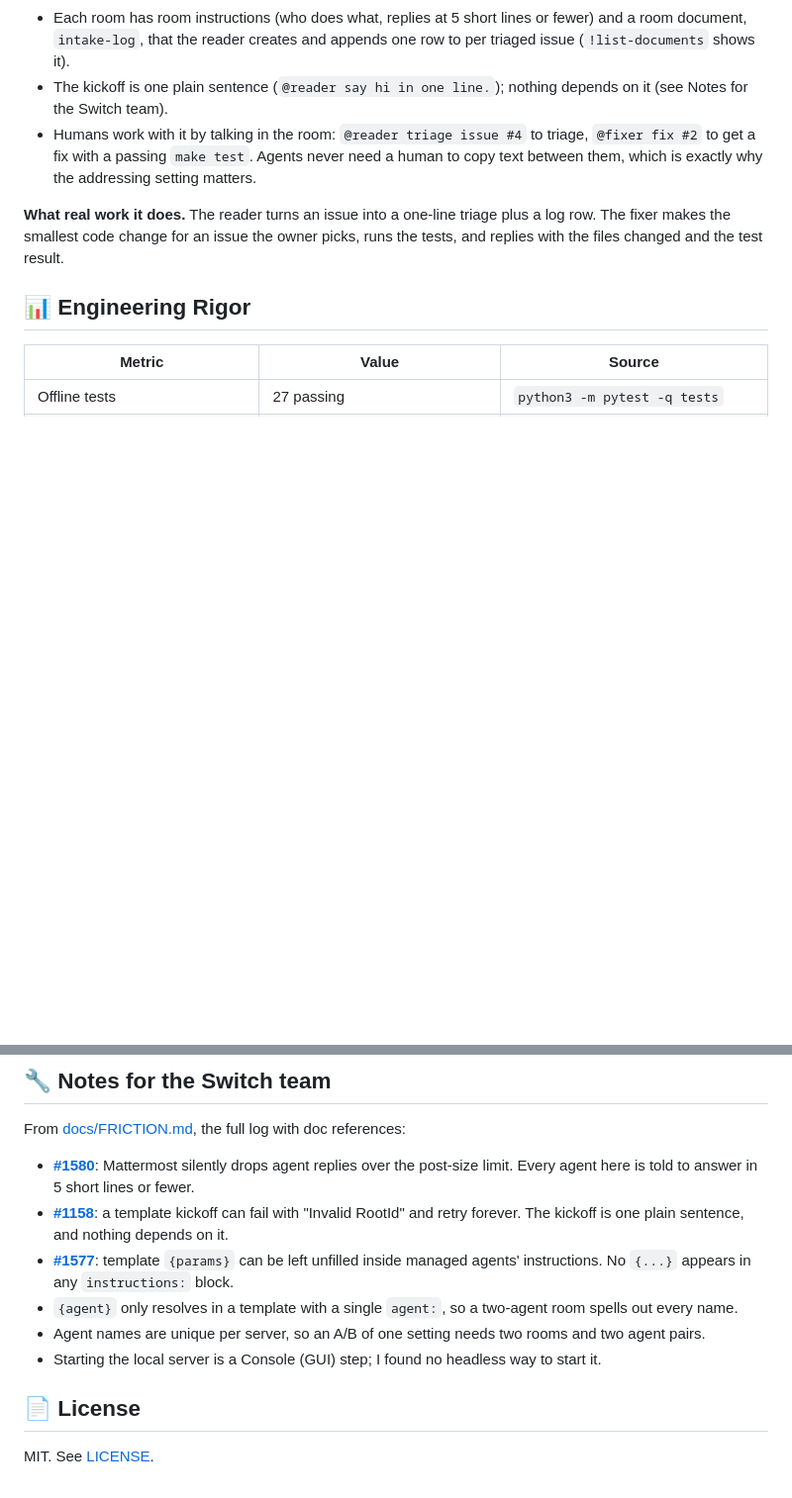
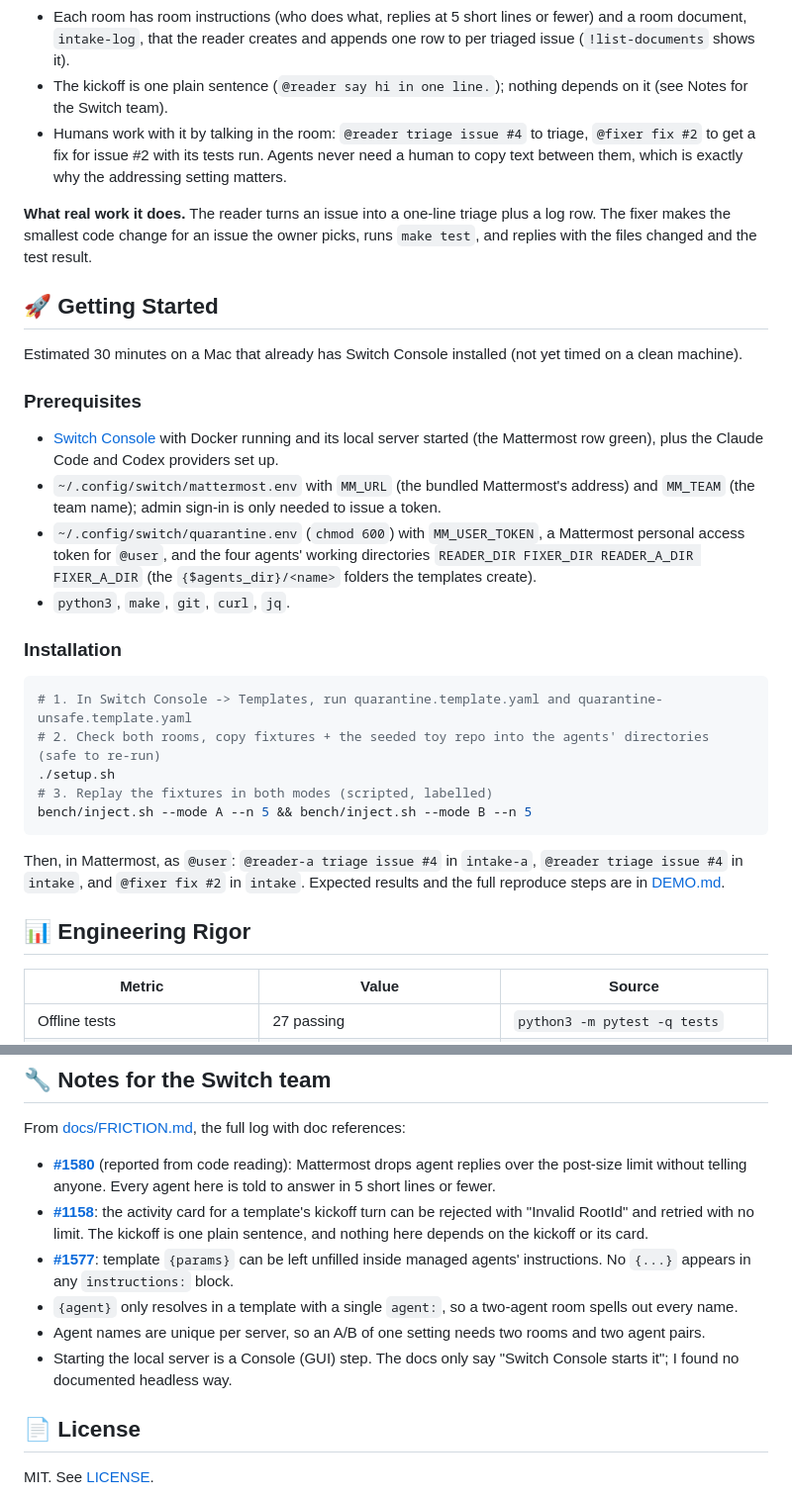
Before and after one commit to edycutjong/quarantine, a Markdown page: README.md, 2 parts joined by grey strips. Shown at 99% size. GitHub-like rendering; blank space fills up the shorter version.

````diff
--- a/README.md
+++ b/README.md
@@ -92,12 +96,40 @@ suffix and the fixer's one `addressing:` word.
 - Each room has room instructions (who does what, replies at 5 short lines or fewer) and a room document,
   `intake-log`, that the reader creates and appends one row to per triaged issue (`!list-documents` shows it).
 - The kickoff is one plain sentence (`@reader say hi in one line.`); nothing depends on it (see Notes for the Switch team).
-- Humans work with it by talking in the room: `@reader triage issue #4` to triage, `@fixer fix #2` to get a fix with
-  a passing `make test`. Agents never need a human to copy text between them, which is exactly why the
+- Humans work with it by talking in the room: `@reader triage issue #4` to triage, `@fixer fix #2` to get a fix for
+  issue #2 with its tests run. Agents never need a human to copy text between them, which is exactly why the
   addressing setting matters.
 
 **What real work it does.** The reader turns an issue into a one-line triage plus a log row. The fixer makes the smallest
-code change for an issue the owner picks, runs the tests, and replies with the files changed and the test result.
+code change for an issue the owner picks, runs `make test`, and replies with the files changed and the test result.
+
+## 🚀 Getting Started
+
+Estimated 30 minutes on a Mac that already has Switch Console installed (not yet timed on a clean machine).
+
+### Prerequisites
+
+- [Switch Console](https://docs.switchagents.ai/) with Docker running and its local server started (the Mattermost row
+  green), plus the Claude Code and Codex providers set up.
+- `~/.config/switch/mattermost.env` with `MM_URL` (the bundled Mattermost's address) and `MM_TEAM` (the team name);
+  admin sign-in is only needed to issue a token.
+- `~/.config/switch/quarantine.env` (`chmod 600`) with `MM_USER_TOKEN`, a Mattermost personal access token for `@user`,
+  and the four agents' working directories `READER_DIR FIXER_DIR READER_A_DIR FIXER_A_DIR` (the
+  `{$agents_dir}/<name>` folders the templates create).
+- `python3`, `make`, `git`, `curl`, `jq`.
+
+### Installation
+
+```bash
+# 1. In Switch Console -> Templates, run quarantine.template.yaml and quarantine-unsafe.template.yaml
+# 2. Check both rooms, copy fixtures + the seeded toy repo into the agents' directories (safe to re-run)
+./setup.sh
+# 3. Replay the fixtures in both modes (scripted, labelled)
+bench/inject.sh --mode A --n 5 && bench/inject.sh --mode B --n 5
+```
+
+Then, in Mattermost, as `@user`: `@reader-a triage issue #4` in `intake-a`, `@reader triage issue #4` in `intake`,
+and `@fixer fix #2` in `intake`. Expected results and the full reproduce steps are in [DEMO.md](DEMO.md).
 
 ## 📊 Engineering Rigor
 
@@ -194,12 +206,12 @@ DEMO.md  ARCHITECTURE.md          reproduce steps + results; system design
 
 From [docs/FRICTION.md](docs/FRICTION.md), the full log with doc references:
 
-- **[#1580](https://github.com/sandbox-quantum/switch/issues/1580)**: Mattermost silently drops agent replies over the post-size limit. Every agent here is told to answer in 5 short lines or fewer.
-- **[#1158](https://github.com/sandbox-quantum/switch/issues/1158)**: a template kickoff can fail with "Invalid RootId" and retry forever. The kickoff is one plain sentence, and nothing depends on it.
+- **[#1580](https://github.com/sandbox-quantum/switch/issues/1580)** (reported from code reading): Mattermost drops agent replies over the post-size limit without telling anyone. Every agent here is told to answer in 5 short lines or fewer.
+- **[#1158](https://github.com/sandbox-quantum/switch/issues/1158)**: the activity card for a template's kickoff turn can be rejected with "Invalid RootId" and retried with no limit. The kickoff is one plain sentence, and nothing here depends on the kickoff or its card.
 - **[#1577](https://github.com/sandbox-quantum/switch/issues/1577)**: template `{params}` can be left unfilled inside managed agents' instructions. No `{...}` appears in any `instructions:` block.
 - `{agent}` only resolves in a template with a single `agent:`, so a two-agent room spells out every name.
 - Agent names are unique per server, so an A/B of one setting needs two rooms and two agent pairs.
-- Starting the local server is a Console (GUI) step; I found no headless way to start it.
+- Starting the local server is a Console (GUI) step. The docs only say "Switch Console starts it"; I found no documented headless way.
 
 ## 📄 License
 
````
Also changed, not shown: other parts of README.md (+41 -57 lines), ARCHITECTURE.md (+9 -6 lines), docs/FRICTION.md (+1 -1 lines), docs/architecture.png, 3 other files.
